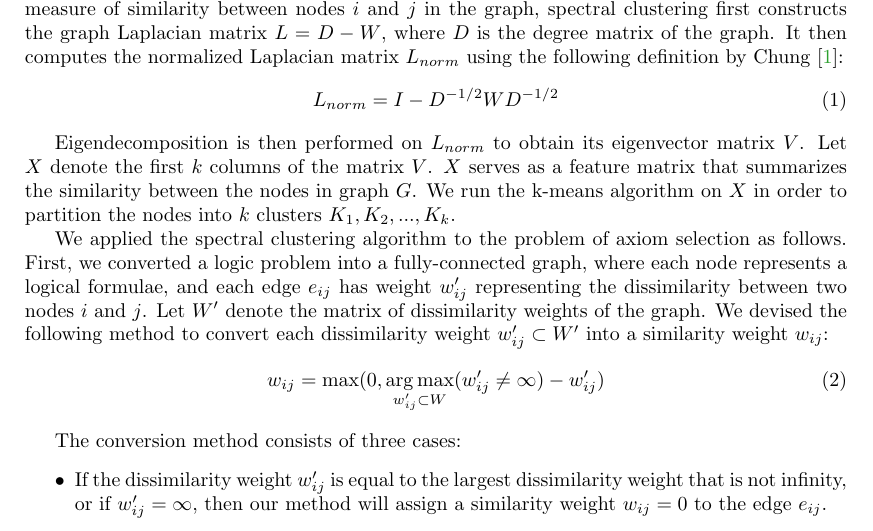
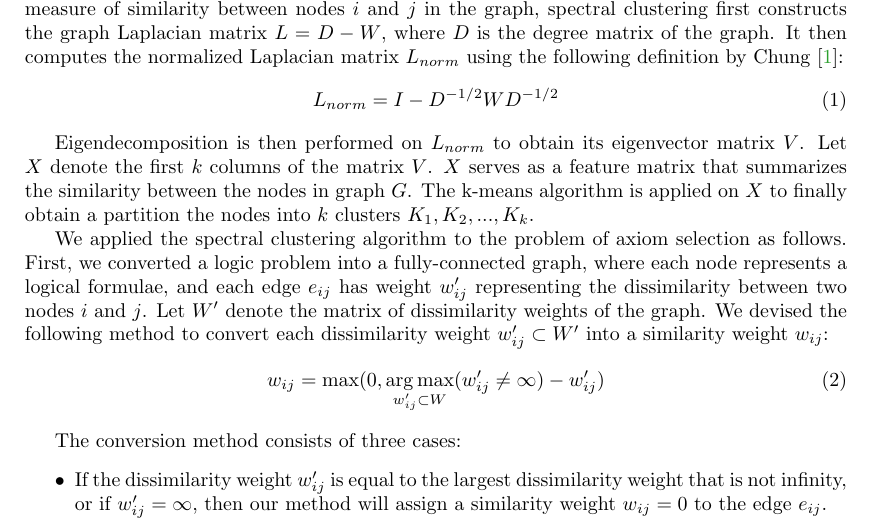
Before and after one commit to geoffgeoffgeoff3/AxiomSelection, a LaTeX paper (AxiomSelectionEvaluation.tex): part of page 2 of 3, cut so that both start at the same text. Compiled offline with pdfLaTeX.

Commit message:
removed first person tense for algorithm description

```diff
--- a/AxiomSelectionEvaluation.tex
+++ b/AxiomSelectionEvaluation.tex
@@ -146,8 +146,8 @@ L_{norm} = I - D^{-1/2} W D^{-1/2}
 Eigendecomposition is then performed on $L_{norm}$ to obtain its eigenvector
 matrix $V$. Let $X$ denote the first $k$ columns of the matrix $V$.
 $X$ serves as a feature matrix that summarizes the similarity between the
-nodes in graph $G$. We run the k-means algorithm on $X$ in order to partition
-the nodes into $k$ clusters $K_{1}, K_{2}, ..., K_{k}$.
+nodes in graph $G$. The k-means algorithm is applied on $X$ to finally obtain
+a partition the nodes into $k$ clusters $K_{1}, K_{2}, ..., K_{k}$.
 
 We applied the spectral clustering algorithm to the problem of axiom
 selection as follows. First, we converted a logic problem into a
```
